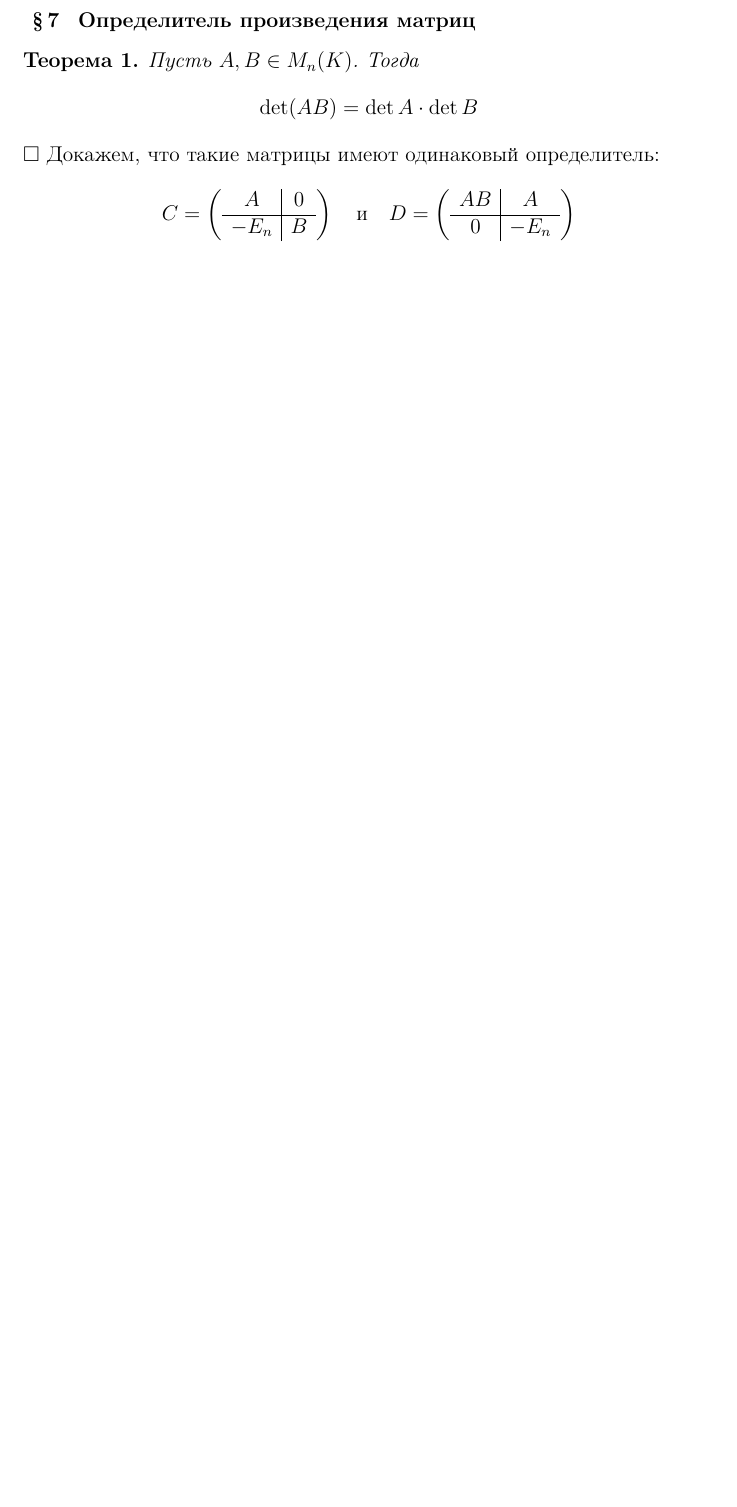
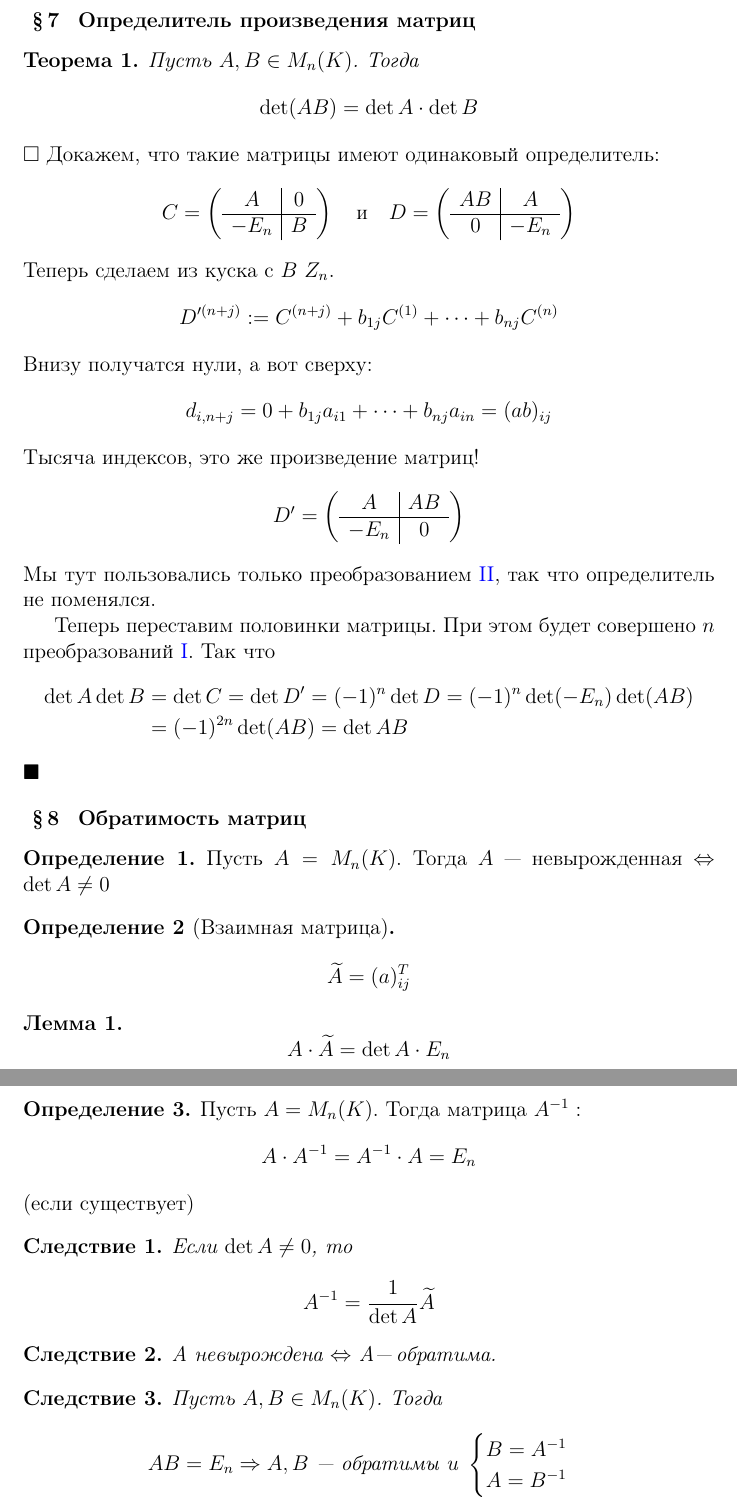
Before and after one commit to vleugelcomplement/astroconsp, a LaTeX document (LinearAlgebra2016/tex/Matrices/matrices.tex, which reads notes.cls): part of page 5 of 5 before the commit and two parts of pages 5 and 6 of 6 after it, the two joined at a grey line, cut so that both start at the same text, the shorter picture padded with empty space. Compiled offline with pdfLaTeX.

Commit message:
updated till rank

```diff
--- a/LinearAlgebra2016/tex/Matrices/matrices.tex
+++ b/LinearAlgebra2016/tex/Matrices/matrices.tex
@@ -263,9 +266,84 @@
     \end{array}
     \right)
   \]
+  Теперь сделаем из куска с $B$ $Z_n$.
+  \[
+    D'^{(n+j)} := C^{(n+j)} + b_{1j} C^{(1)} + \dotsb + b_{nj} C^{(n)}
+  \]
+  Внизу получатся нули, а вот сверху:
+  \[
+    d_{i,n+j} = 0 + b_{1j} a_{i1} + \dotsb + b_{nj} a_{in} = (ab)_{ij}
+  \]
+  Тысяча индексов, это же произведение матриц!
+  \[
+    D' = \left(
+    \begin{array}[h]{c|c}
+      A    & AB \\
+      \hline
+      -E_n & 0
+    \end{array}
+    \right)
+  \]
+  Мы тут пользовались только преобразованием \ref{it:transfaddmul}, так что определитель не
+  поменялся.
 
+  Теперь переставим половинки матрицы. При этом будет совершено $n$
+  преобразований~\ref{it:transfchng}. Так что
+  \[
+    \begin{split}
+      \det A \det B & = \det C = \det D' = (-1)^n \det D = (-1)^n \det(-E_n) \det(AB) \\
+                    & =  (-1)^{2n} \det(AB) = \det AB
+    \end{split}
+  \]
+\end{ittproof}
 
-\end{ittproof}
+\paragraph{Обратимость матриц}
+
+\begin{defn}\label{defn:nonzerodet}
+  Пусть $A = M_n(K)$. Тогда $A$~--- невырожденная $\Leftrightarrow$ $\det A \neq 0$
+\end{defn}
+\begin{defn}[Взаимная матрица]\label{defn:adjointmtx}
+  \[
+    \widetilde{A} = (a)_{ij}^T
+  \]
+\end{defn}
+
+\begin{lem}\label{lem:adjointmtx}
+  \[
+    A\cdot\widetilde A = \det A \cdot E_n
+  \]
+\end{lem}
+
+\begin{defn}\label{defn:invertmtx}
+  Пусть $A = M_n(K)$. Тогда матрица $A^{-1}:$
+  \[
+    A\cdot A^{-1} = A^{-1} \cdot A = E_n
+  \]
+  (если существует)
+\end{defn}
+
+\begin{imp}
+  Если $\det A \neq 0$, то
+  \[
+    A^{-1} = \frac{1}{\det A} \widetilde{A}
+  \]
+\end{imp}
+
+\begin{imp}
+  А невырождена $\Leftrightarrow$ А"--- обратима.
+\end{imp}
+
+\begin{imp}
+  Пусть $A,B \in M_n(K)$. Тогда
+  \[
+    AB = E_n \Rightarrow A,B \text{~--- обратимы и }
+    \begin{cases}
+      B = A^{-1} \\
+      A = B^{-1}
+    \end{cases}
+  \]
+\end{imp}
+
 
 
 \end{document}
--- a/notes.cls
+++ b/notes.cls
@@ -45,9 +45,13 @@
 \RequirePackage{epigraph}
 \RequirePackage{wasysym}
 \RequirePackage{hyperref}
+
 \RequirePackage{titlesec}
 \RequirePackage{tocloft}
 \RequirePackage{calc}
+
+\RequirePackage[shortlabels]{enumitem}
+
 \RequirePackage{chngcntr} % tools for counters
 \RequirePackage{bbm}      %} more math fonts
 \RequirePackage{mathrsfs} %}
```
Also changed, not shown: LinearAlgebra2016/tex/Matrices/matrices.pdf, LinearAlgebra2016/tex/Matrices/matrices.tex (17 more changed lines).
